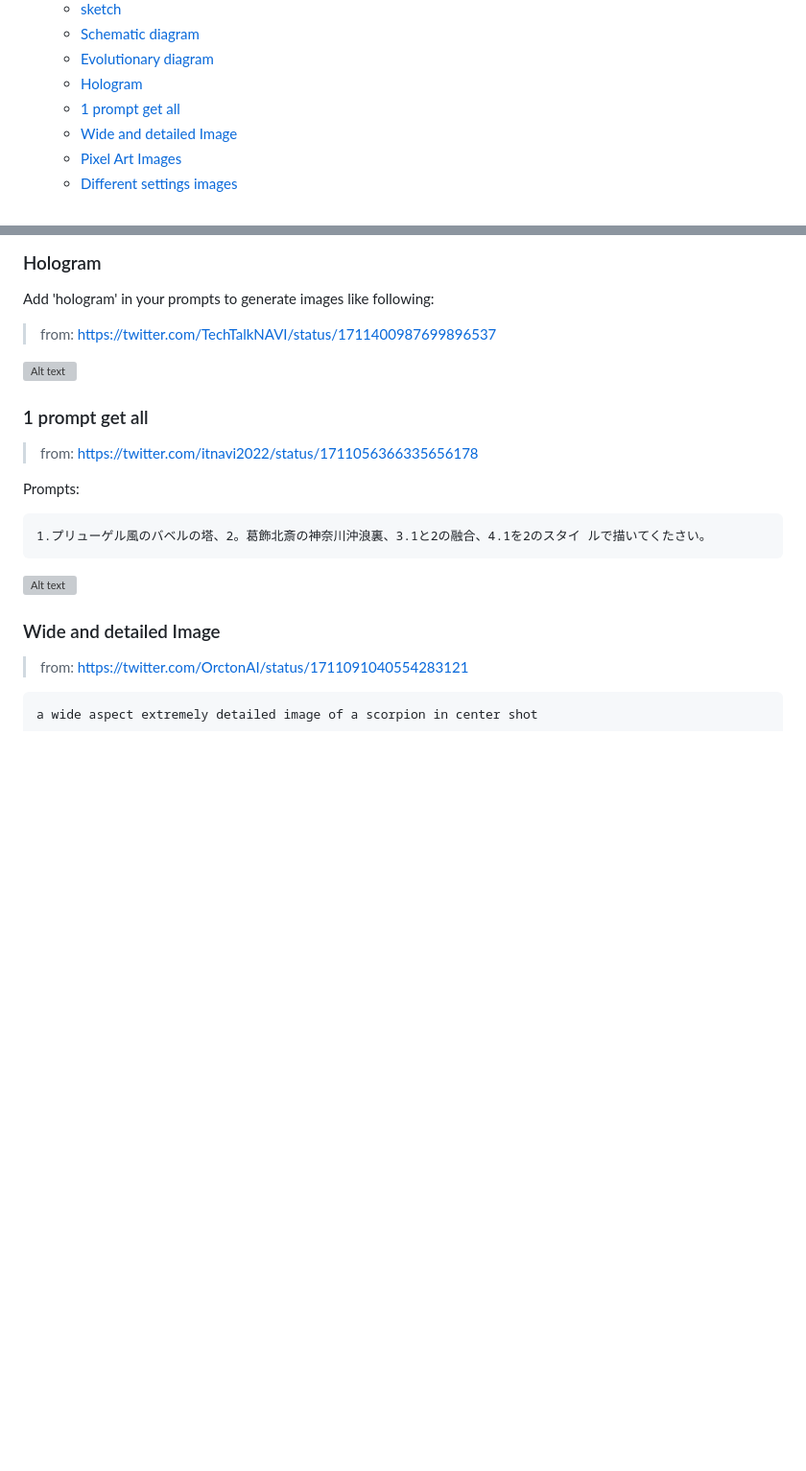
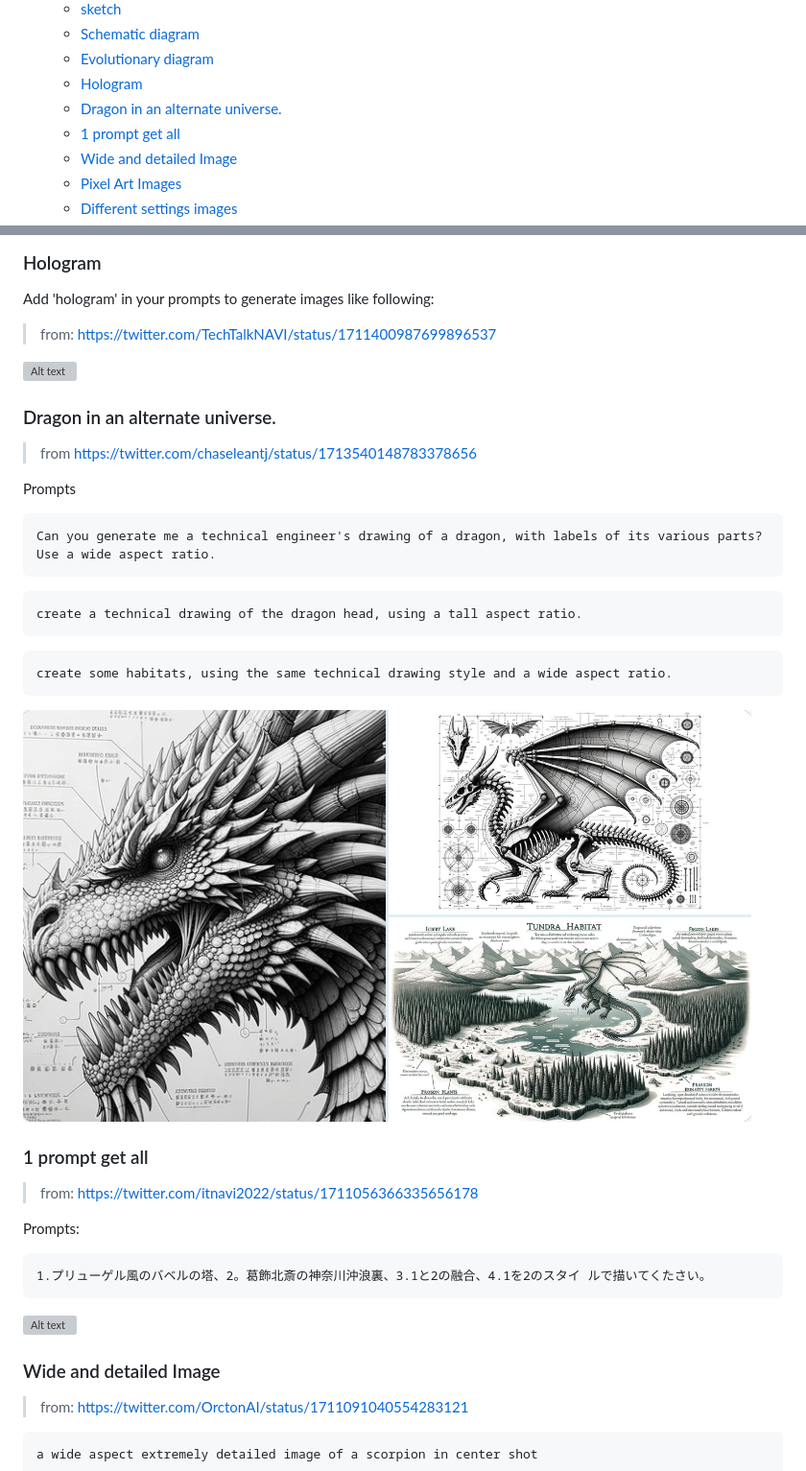
Before and after one commit to langgptai/Awesome-Multimodal-Prompts, a Markdown page: README.md, 2 parts joined by grey strips. Shown at 96% size. Drawn GitHub-style; pictures changed too: imgs/d3_dragon.png (added); blank space fills up the shorter version; grey boxes are pictures that could not be loaded.

Commit message:
add dragon

````diff
--- a/README.md
+++ b/README.md
@@ -41,6 +41,7 @@ We hope you find these prompts useful and have fun!
   - [Schematic diagram](#schematic-diagram)
   - [Evolutionary diagram](#evolutionary-diagram)
   - [Hologram](#hologram)
+  - [Dragon in an alternate universe.](#dragon-in-an-alternate-universe)
   - [1 prompt get all](#1-prompt-get-all)
   - [Wide and detailed Image](#wide-and-detailed-image)
   - [Pixel Art Images](#pixel-art-images)
@@ -317,6 +318,21 @@ Add 'hologram' in your prompts to generate images like following:
 
 ![Alt text](imgs/d3_hologram.png)
 
+### Dragon in an alternate universe.
+> from https://twitter.com/chaseleantj/status/1713540148783378656
+
+Prompts
+```
+Can you generate me a technical engineer's drawing of a dragon, with labels of its various parts? Use a wide aspect ratio.
+```
+```
+create a technical drawing of the dragon head, using a tall aspect ratio.
+```
+```
+create some habitats, using the same technical drawing style and a wide aspect ratio.
+```
+
+![Alt text](imgs/d3_dragon.png)
 ### 1 prompt get all
 
 > from: https://twitter.com/itnavi2022/status/1711056366335656178
````
